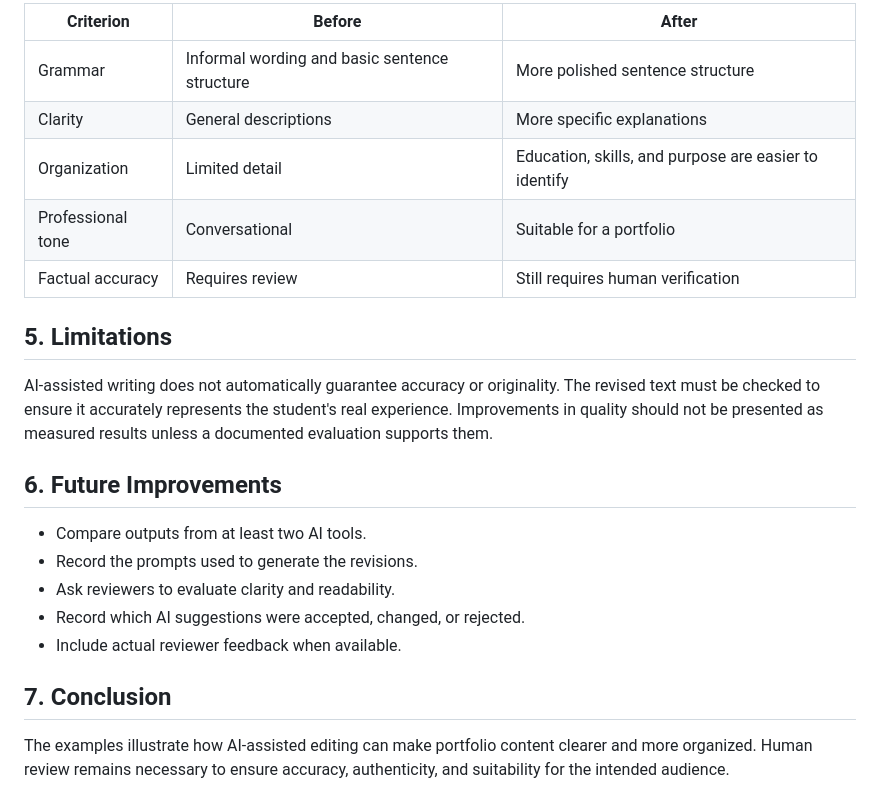
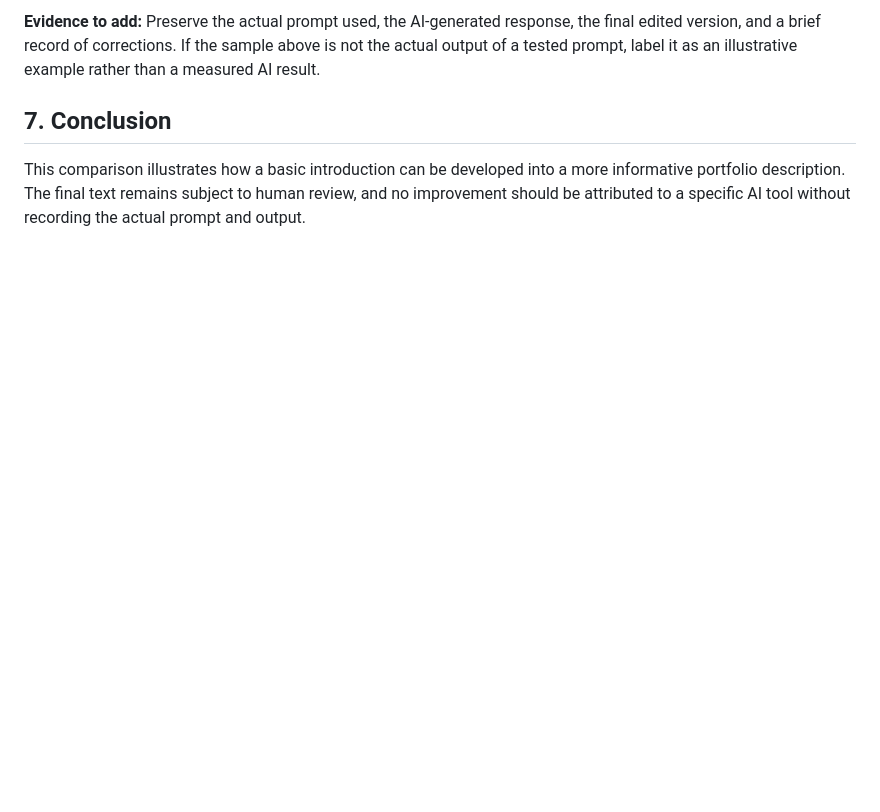
Before and after one commit to syedumar02/ai-portfolio-capstone, a Markdown page: documentation/before-after-analysis.md, the part around one of its changes. Rendered like a GitHub page; blank space fills up the shorter version.

```diff
--- a/documentation/before-after-analysis.md
+++ b/documentation/before-after-analysis.md
@@ -46,24 +50,6 @@ The purpose of this comparison is to evaluate whether AI-assisted editing improv
 
-| Criterion | Before | After |
-|---|---|---|
-| Grammar | Informal wording and basic sentence structure | More polished sentence structure |
-| Clarity | General descriptions | More specific explanations |
-| Organization | Limited detail | Education, skills, and purpose are easier to identify |
-| Professional tone | Conversational | Suitable for a portfolio |
-| Factual accuracy | Requires review | Still requires human verification |
-
-## 5. Limitations
-
-AI-assisted writing does not automatically guarantee accuracy or originality. The revised text must be checked to ensure it accurately represents the student's real experience. Improvements in quality should not be presented as measured results unless a documented evaluation supports them.
-
-## 6. Future Improvements
-
-- Compare outputs from at least two AI tools.
-- Record the prompts used to generate the revisions.
-- Ask reviewers to evaluate clarity and readability.
-- Record which AI suggestions were accepted, changed, or rejected.
-- Include actual reviewer feedback when available.
+**Evidence to add:** Preserve the actual prompt used, the AI-generated response, the final edited version, and a brief record of corrections. If the sample above is not the actual output of a tested prompt, label it as an illustrative example rather than a measured AI result.
 
 ## 7. Conclusion
 
-The examples illustrate how AI-assisted editing can make portfolio content clearer and more organized. Human review remains necessary to ensure accuracy, authenticity, and suitability for the intended audience.
+This comparison illustrates how a basic introduction can be developed into a more informative portfolio description. The final text remains subject to human review, and no improvement should be attributed to a specific AI tool without recording the actual prompt and output.
```
Also changed, not shown: other parts of documentation/before-after-analysis.md (+28 -24 lines).
